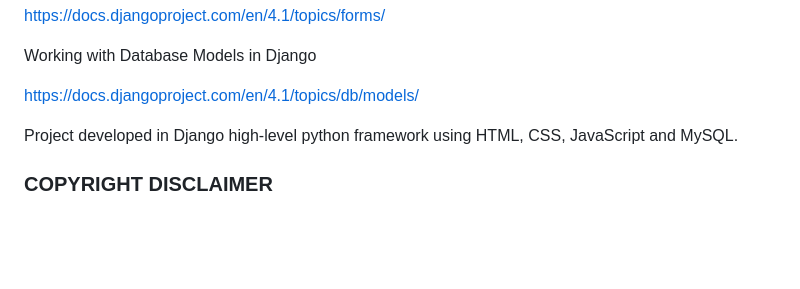
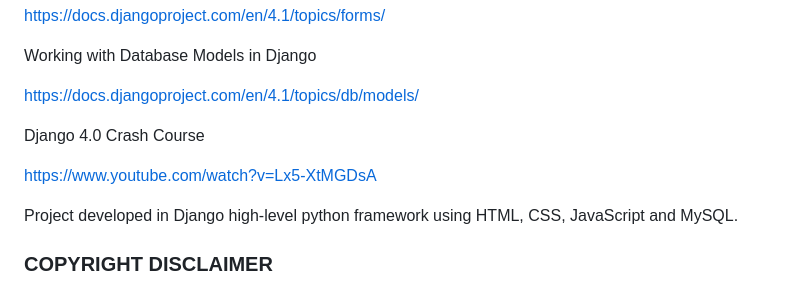
Before and after one commit to mariosaldanha10/Lost_and_Found_project, a Markdown page: README.md, the part around the change. GitHub-like rendering; blank space fills up the shorter version.

```diff
--- a/README.md
+++ b/README.md
@@ -84,6 +84,10 @@ Working with Database Models in Django
 
 https://docs.djangoproject.com/en/4.1/topics/db/models/
 
+Django 4.0 Crash Course
+
+https://www.youtube.com/watch?v=Lx5-XtMGDsA
+
 
 Project developed in Django high-level python framework using HTML, CSS, JavaScript and MySQL.
 
```
